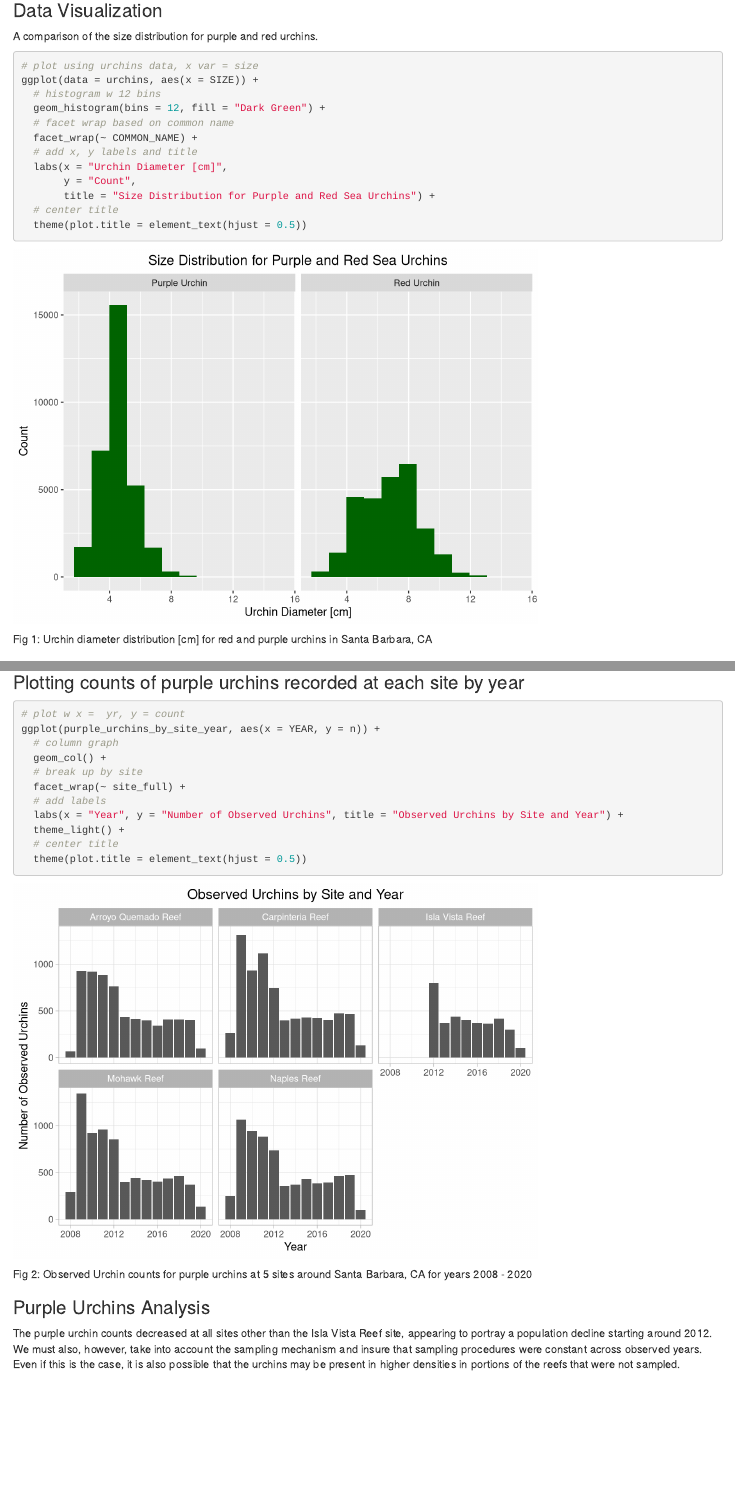
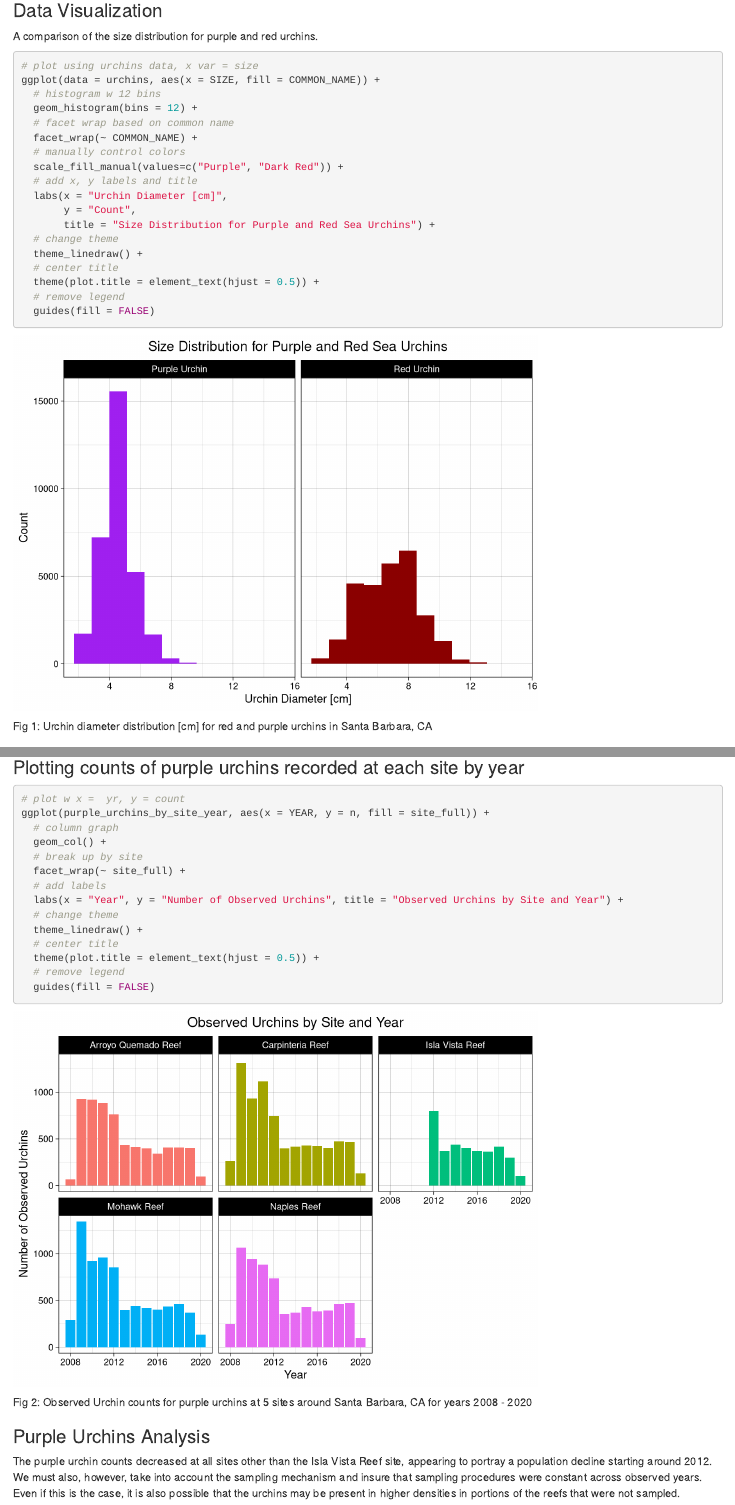
Before and after one commit to jaxstuhr/a3-task3-task4-js, an R Markdown document (code/a3_task3_jaxon_stuhr.Rmd): the page in a window 1100 px wide, from 590 px down, and a second part further down, joined at a grey line. Rendered offline with R 4.5, knitr and Pandoc, with nearby package versions.

Commit message:
final final task 2

````diff
--- a/code/a3_task3_jaxon_stuhr.Rmd
+++ b/code/a3_task3_jaxon_stuhr.Rmd
@@ -34,17 +34,23 @@ A comparison of the size distribution for purple and red urchins.
 
 ```{r}
 # plot using urchins data, x var = size
-ggplot(data = urchins, aes(x = SIZE)) +
+ggplot(data = urchins, aes(x = SIZE, fill = COMMON_NAME)) +
   # histogram w 12 bins
-  geom_histogram(bins = 12, fill = "Dark Green") +
+  geom_histogram(bins = 12) +
   # facet wrap based on common name
   facet_wrap(~ COMMON_NAME) +
+  # manually control colors
+  scale_fill_manual(values=c("Purple", "Dark Red")) +
   # add x, y labels and title
   labs(x = "Urchin Diameter [cm]",
        y = "Count",
        title = "Size Distribution for Purple and Red Sea Urchins") +
+  # change theme
+  theme_linedraw() +
   # center title
-  theme(plot.title = element_text(hjust = 0.5))
+  theme(plot.title = element_text(hjust = 0.5)) +
+  # remove legend
+  guides(fill = FALSE)
 
 ```
 
@@ -136,16 +142,19 @@ purple_urchins_by_site_year = purple_urchins %>%
 
 ```{r}
 # plot w x =  yr, y = count
-ggplot(purple_urchins_by_site_year, aes(x = YEAR, y = n)) +
+ggplot(purple_urchins_by_site_year, aes(x = YEAR, y = n, fill = site_full)) +
   # column graph
   geom_col() +
   # break up by site
   facet_wrap(~ site_full) +
   # add labels
   labs(x = "Year", y = "Number of Observed Urchins", title = "Observed Urchins by Site and Year") +
-  theme_light() +
+  # change theme
+  theme_linedraw() +
   # center title
-  theme(plot.title = element_text(hjust = 0.5))
+  theme(plot.title = element_text(hjust = 0.5)) +
+  # remove legend
+  guides(fill = FALSE)
 ```
 
 Fig 2: Observed Urchin counts for purple urchins at 5 sites around Santa Barbara, CA for years 2008 - 2020
````
Also changed, not shown: code/a3_task3_jaxon_stuhr.html.
